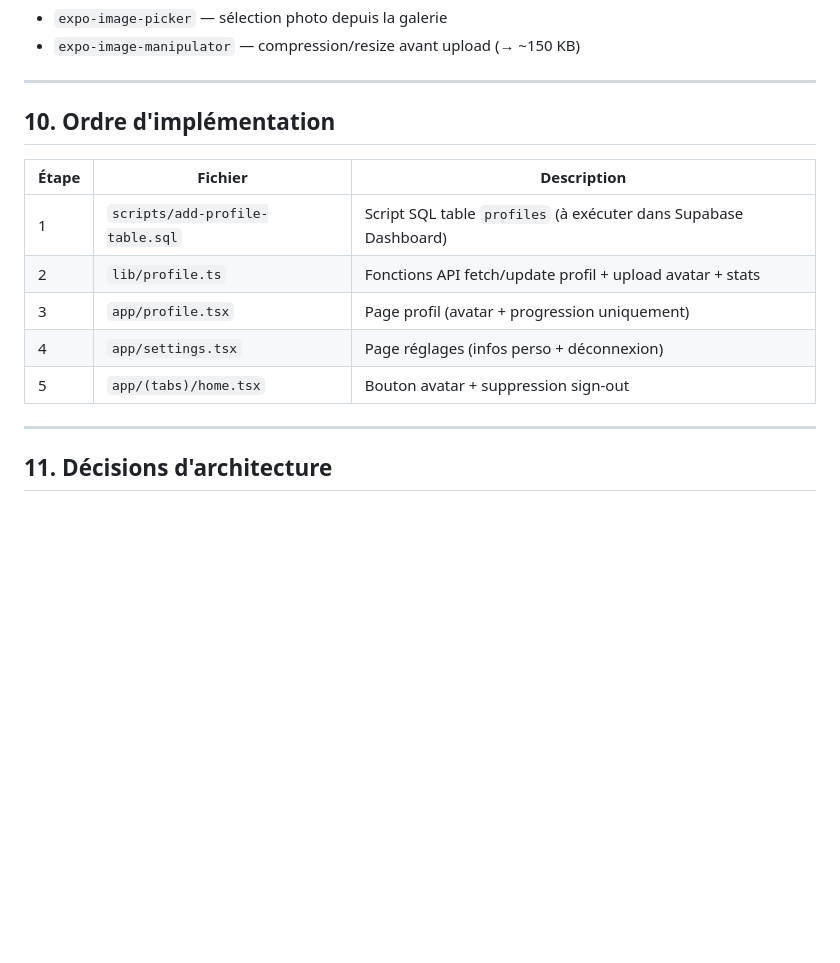
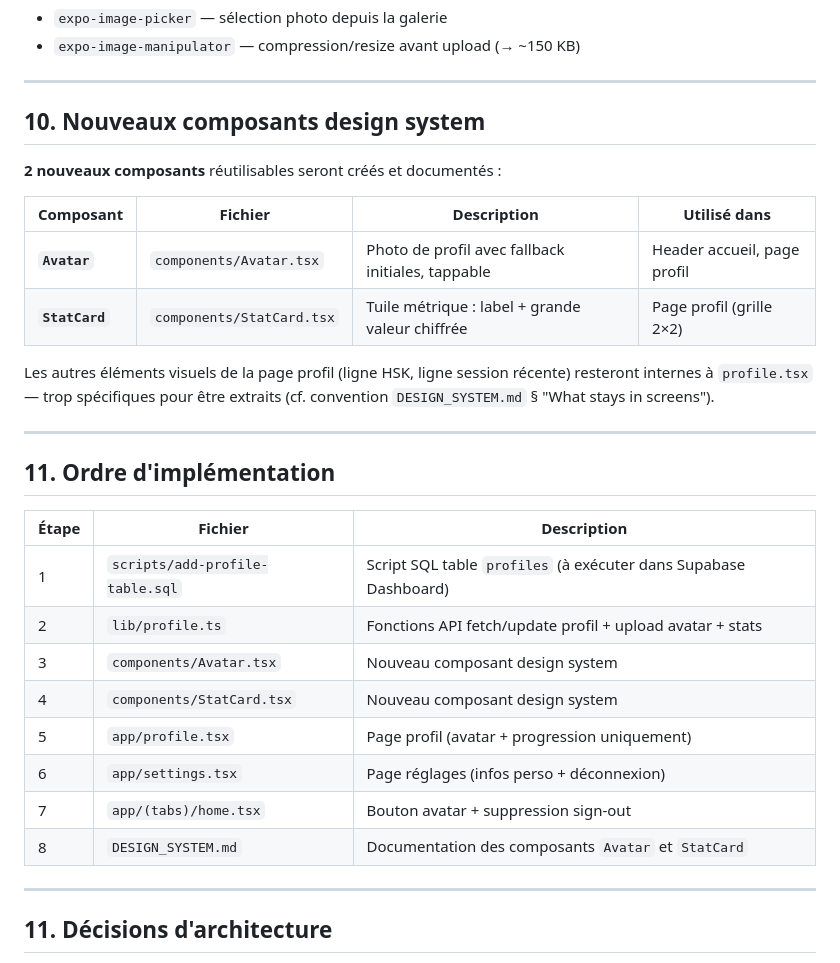
Before and after one commit to pierrebezoukhov/mandarine, a Markdown page: PLAN_PROFILE_PAGE.md, the part around the change. GitHub-like rendering; blank space fills up the shorter version.

Commit message:
Update plan: add new design system components + documentation step
Identifies 2 new reusable components (Avatar, StatCard), adds them to the
implementation order, and adds a final step to document them in DESIGN_SYSTEM.md.

https://claude.ai/code/session_01G5mxsTJDr4PXmht9SGrWLa

```diff
--- a/PLAN_PROFILE_PAGE.md
+++ b/PLAN_PROFILE_PAGE.md
@@ -217,15 +217,31 @@ expo install expo-image-picker expo-image-manipulator
 
 ---
 
-## 10. Ordre d'implémentation
+## 10. Nouveaux composants design system
+
+**2 nouveaux composants** réutilisables seront créés et documentés :
+
+| Composant | Fichier | Description | Utilisé dans |
+|-----------|---------|-------------|--------------|
+| **`Avatar`** | `components/Avatar.tsx` | Photo de profil avec fallback initiales, tappable | Header accueil, page profil |
+| **`StatCard`** | `components/StatCard.tsx` | Tuile métrique : label + grande valeur chiffrée | Page profil (grille 2×2) |
+
+Les autres éléments visuels de la page profil (ligne HSK, ligne session récente) resteront internes à `profile.tsx` — trop spécifiques pour être extraits (cf. convention `DESIGN_SYSTEM.md` § "What stays in screens").
+
+---
+
+## 11. Ordre d'implémentation
 
 | Étape | Fichier | Description |
 |-------|---------|-------------|
 | 1 | `scripts/add-profile-table.sql` | Script SQL table `profiles` (à exécuter dans Supabase Dashboard) |
 | 2 | `lib/profile.ts` | Fonctions API fetch/update profil + upload avatar + stats |
-| 3 | `app/profile.tsx` | Page profil (avatar + progression uniquement) |
-| 4 | `app/settings.tsx` | Page réglages (infos perso + déconnexion) |
-| 5 | `app/(tabs)/home.tsx` | Bouton avatar + suppression sign-out |
+| 3 | `components/Avatar.tsx` | Nouveau composant design system |
+| 4 | `components/StatCard.tsx` | Nouveau composant design system |
+| 5 | `app/profile.tsx` | Page profil (avatar + progression uniquement) |
+| 6 | `app/settings.tsx` | Page réglages (infos perso + déconnexion) |
+| 7 | `app/(tabs)/home.tsx` | Bouton avatar + suppression sign-out |
+| 8 | `DESIGN_SYSTEM.md` | Documentation des composants `Avatar` et `StatCard` |
 
 ---
 
```
